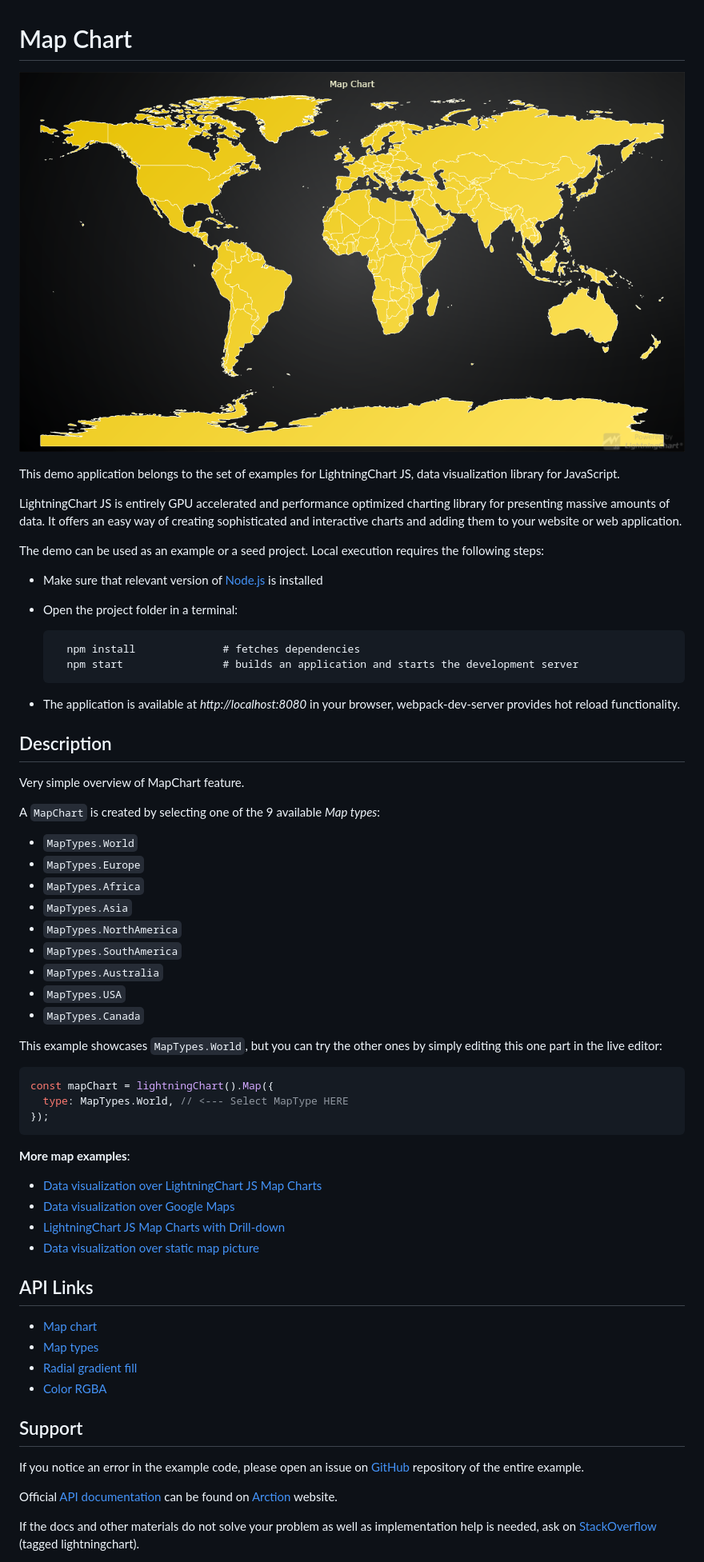
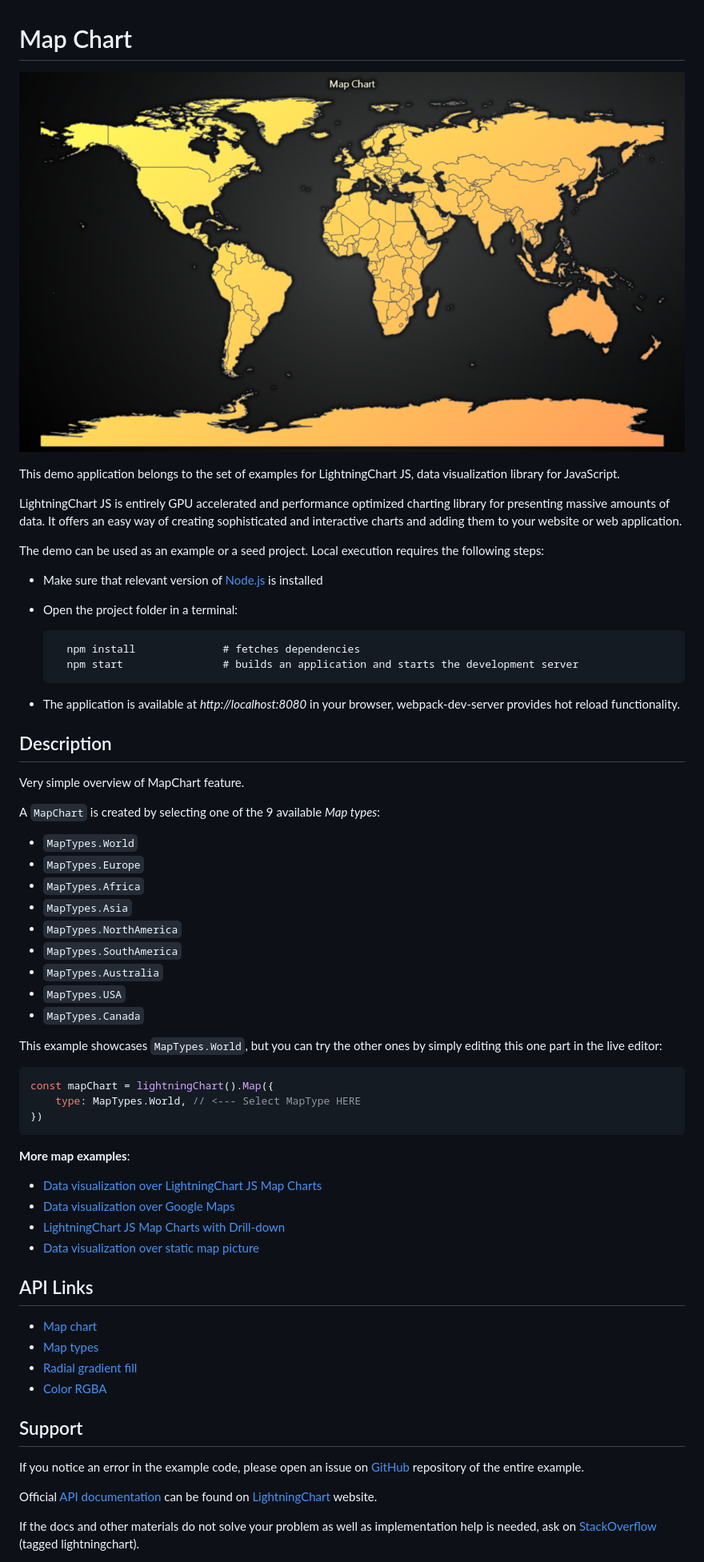
Before and after one commit to Lightning-Chart/lcjs-example-1100-mapChart, a Markdown page: README.md, the part around the change printed below. Shown: that part at 80% size. GitHub-like rendering; pictures changed too: mapChart-darkGold.png (added).

````diff
--- a/README.md
+++ b/README.md
@@ -1,6 +1,6 @@
 # Map Chart
 
-![Map Chart](mapChart.png)
+![Map Chart](mapChart-darkGold.png)
 
 This demo application belongs to the set of examples for LightningChart JS, data visualization library for JavaScript.
 
@@ -8,13 +8,13 @@ LightningChart JS is entirely GPU accelerated and performance optimized charting
 
 The demo can be used as an example or a seed project. Local execution requires the following steps:
 
-- Make sure that relevant version of [Node.js](https://nodejs.org/en/download/) is installed
-- Open the project folder in a terminal:
+-   Make sure that relevant version of [Node.js](https://nodejs.org/en/download/) is installed
+-   Open the project folder in a terminal:
 
-        npm install              # fetches dependencies
-        npm start                # builds an application and starts the development server
+          npm install              # fetches dependencies
+          npm start                # builds an application and starts the development server
 
-- The application is available at *http://localhost:8080* in your browser, webpack-dev-server provides hot reload functionality.
+-   The application is available at _http://localhost:8080_ in your browser, webpack-dev-server provides hot reload functionality.
 
 
 ## Description
@@ -23,22 +23,22 @@ Very simple overview of MapChart feature.
 
 A `MapChart` is created by selecting one of the 9 available _Map types_:
 
-- `MapTypes.World`
-- `MapTypes.Europe`
-- `MapTypes.Africa`
-- `MapTypes.Asia`
-- `MapTypes.NorthAmerica`
-- `MapTypes.SouthAmerica`
-- `MapTypes.Australia`
-- `MapTypes.USA`
-- `MapTypes.Canada`
+-   `MapTypes.World`
+-   `MapTypes.Europe`
+-   `MapTypes.Africa`
+-   `MapTypes.Asia`
+-   `MapTypes.NorthAmerica`
+-   `MapTypes.SouthAmerica`
+-   `MapTypes.Australia`
+-   `MapTypes.USA`
+-   `MapTypes.Canada`
 
 This example showcases `MapTypes.World`, but you can try the other ones by simply editing this one part in the live editor:
 
 ```js
 const mapChart = lightningChart().Map({
-  type: MapTypes.World, // <--- Select MapType HERE
-});
+    type: MapTypes.World, // <--- Select MapType HERE
+})
 ```
 
 **More map examples**:
@@ -61,7 +61,7 @@ const mapChart = lightningChart().Map({
 
 If you notice an error in the example code, please open an issue on [GitHub][0] repository of the entire example.
 
-Official [API documentation][1] can be found on [Arction][2] website.
+Official [API documentation][1] can be found on [LightningChart][2] website.
 
 If the docs and other materials do not solve your problem as well as implementation help is needed, ask on [StackOverflow][3] (tagged lightningchart).
 
````
Also changed, not shown: other parts of README.md (+14 -14 lines), mapChart-cyberSpace.png (added), mapChart-light.png (added), mapChart-lightNature.png (added), mapChart-turquoiseHexagon.png (added), 5 other files.
